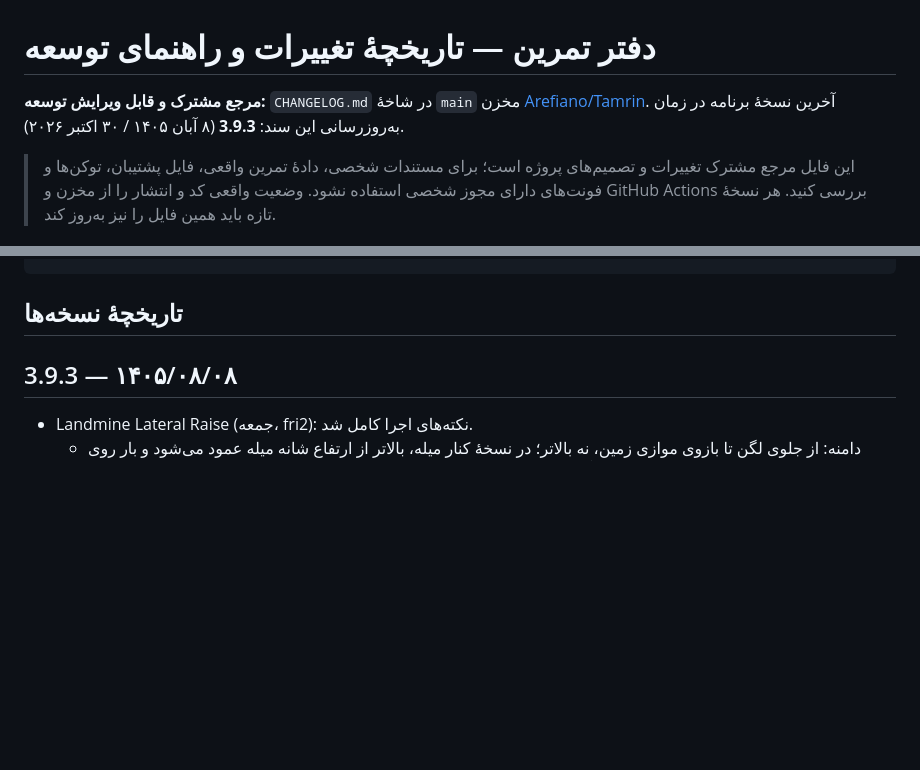
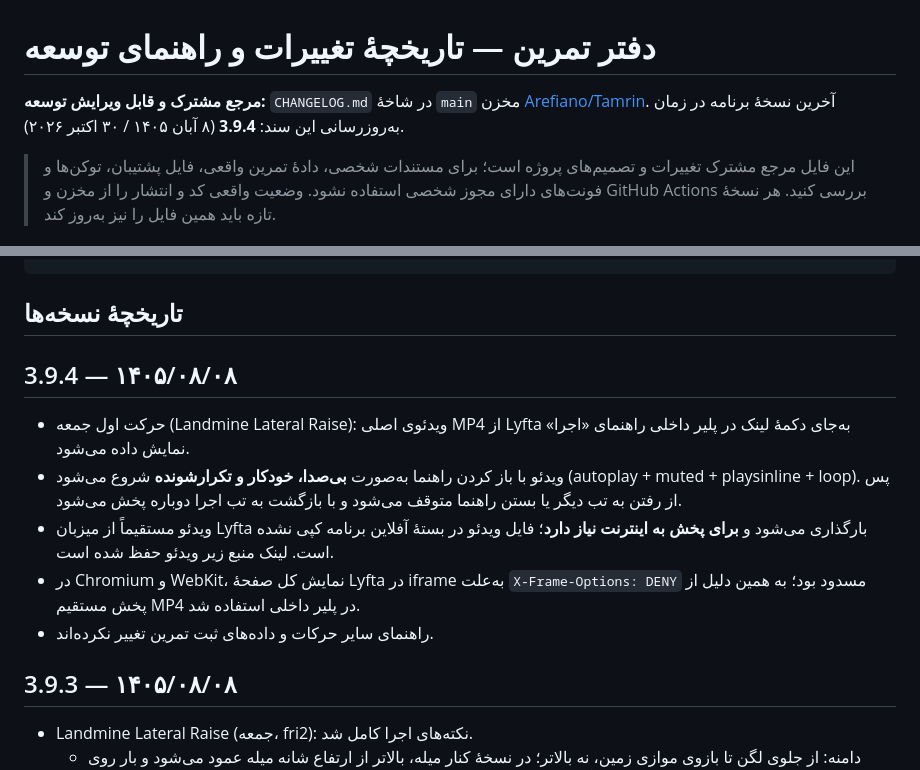
Before and after one commit to Arefiano/Tamrin, a Markdown page: CHANGELOG.md, 2 parts joined by grey strips. Drawn GitHub-style; blank space fills up the shorter version.

Commit message:
Document 3.9.4 inline Lyfta autoplay video and online limitation

````diff
--- a/CHANGELOG.md
+++ b/CHANGELOG.md
@@ -1,7 +1,7 @@
 # دفتر تمرین — تاریخچهٔ تغییرات و راهنمای توسعه
 
 **مرجع مشترک و قابل ویرایش توسعه:** `CHANGELOG.md` در شاخهٔ `main` مخزن [Arefiano/Tamrin](https://github.com/Arefiano/Tamrin).
-آخرین نسخهٔ برنامه در زمان به‌روزرسانی این سند: **3.9.3** (۸ آبان ۱۴۰۵ / ۳۰ اکتبر ۲۰۲۶).
+آخرین نسخهٔ برنامه در زمان به‌روزرسانی این سند: **3.9.4** (۸ آبان ۱۴۰۵ / ۳۰ اکتبر ۲۰۲۶).
 
 > این فایل مرجع مشترک تغییرات و تصمیم‌های پروژه است؛ برای مستندات شخصی، دادهٔ تمرین واقعی، فایل پشتیبان، توکن‌ها و فونت‌های دارای مجوز شخصی استفاده نشود. وضعیت واقعی کد و انتشار را از مخزن و GitHub Actions بررسی کنید. هر نسخهٔ تازه باید همین فایل را نیز به‌روز کند.
 
@@ -51,6 +51,14 @@ node source/tests/browser.cjs
 ```
 
 ## تاریخچهٔ نسخه‌ها
+
+## 3.9.4 — ۱۴۰۵/۰۸/۰۸
+
+- حرکت اول جمعه (Landmine Lateral Raise): ویدئوی اصلی MP4 از Lyfta به‌جای دکمهٔ لینک در پلیر داخلی راهنمای «اجرا» نمایش داده می‌شود.
+- ویدئو با باز کردن راهنما به‌صورت **بی‌صدا، خودکار و تکرارشونده** شروع می‌شود (autoplay + muted + playsinline + loop). پس از رفتن به تب دیگر یا بستن راهنما متوقف می‌شود و با بازگشت به تب اجرا دوباره پخش می‌شود.
+- ویدئو مستقیماً از میزبان Lyfta بارگذاری می‌شود و **برای پخش به اینترنت نیاز دارد**؛ فایل ویدئو در بستهٔ آفلاین برنامه کپی نشده است. لینک منبع زیر ویدئو حفظ شده است.
+- در Chromium و WebKit، نمایش کل صفحهٔ Lyfta در iframe به‌علت `X-Frame-Options: DENY` مسدود بود؛ به همین دلیل از پخش مستقیم MP4 در پلیر داخلی استفاده شد.
+- راهنمای سایر حرکات و داده‌های ثبت تمرین تغییر نکرده‌اند.
 
 ## 3.9.3 — ۱۴۰۵/۰۸/۰۸
 
````
